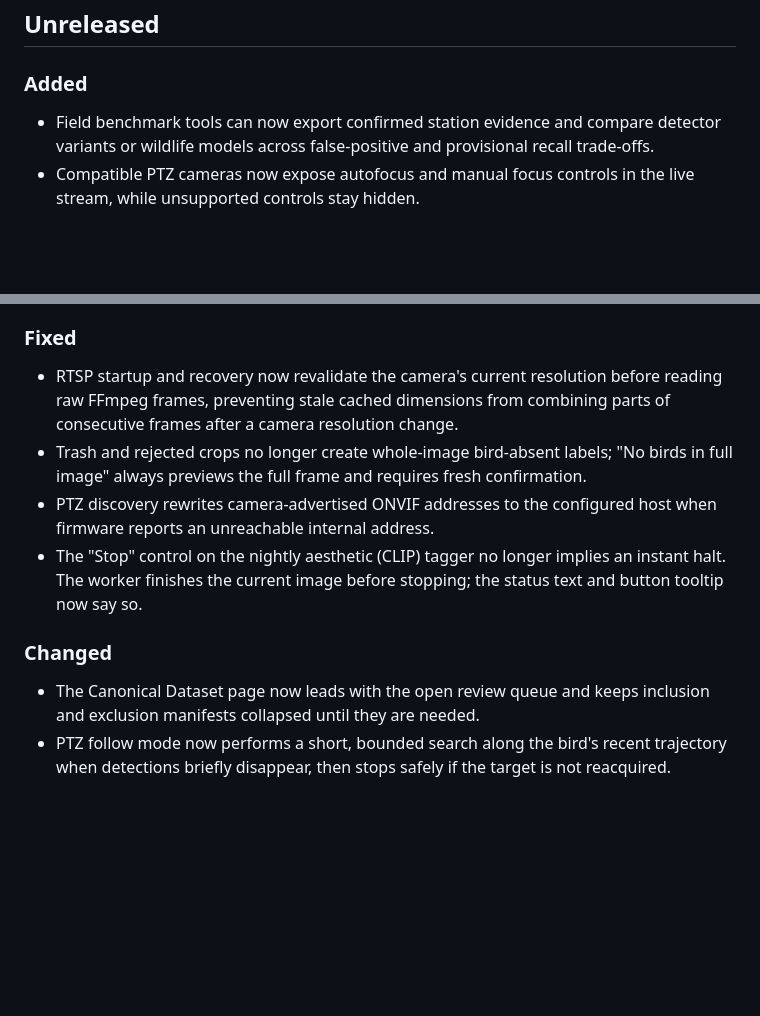
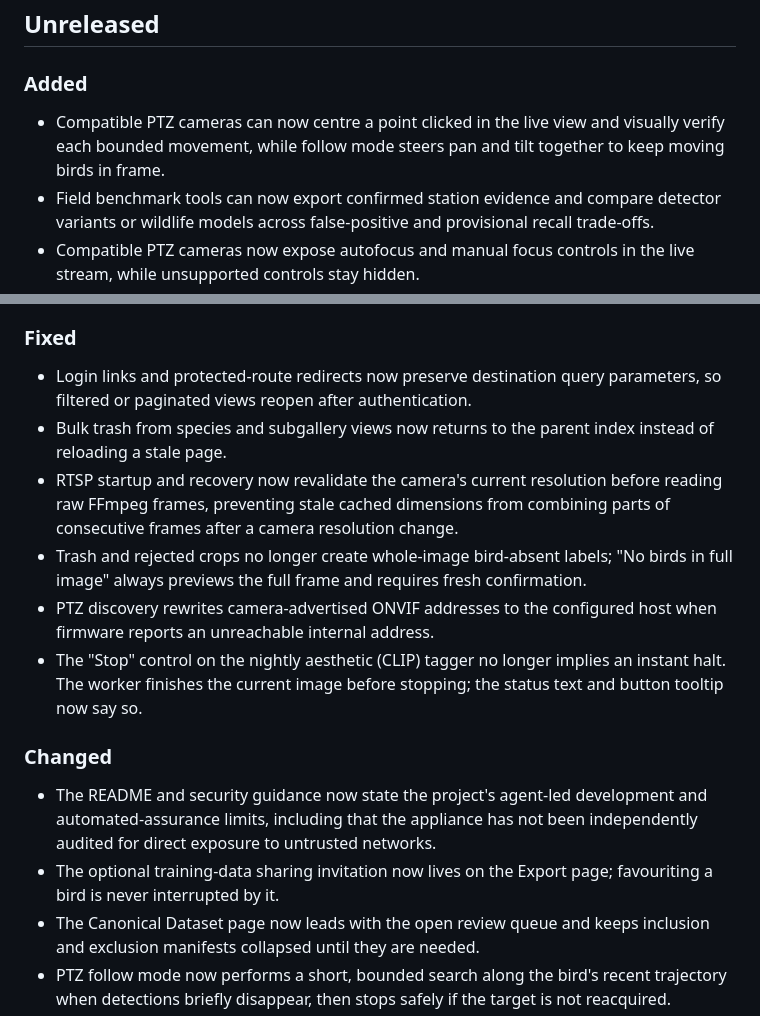
Before and after one commit to arminfabritzek/WatchMyBirds, a Markdown page: CHANGELOG.md, 2 parts joined by grey strips. Drawn GitHub-style; blank space fills up the shorter version.

Commit message:
docs: update unreleased changelog

```diff
--- a/CHANGELOG.md
+++ b/CHANGELOG.md
@@ -4,6 +4,9 @@
 
 ### Added
 
+- Compatible PTZ cameras can now centre a point clicked in the live view and
+  visually verify each bounded movement, while follow mode steers pan and tilt
+  together to keep moving birds in frame.
 - Field benchmark tools can now export confirmed station evidence and compare
   detector variants or wildlife models across false-positive and provisional
   recall trade-offs.
@@ -29,6 +32,10 @@
 
 ### Fixed
 
+- Login links and protected-route redirects now preserve destination query
+  parameters, so filtered or paginated views reopen after authentication.
+- Bulk trash from species and subgallery views now returns to the parent index
+  instead of reloading a stale page.
 - RTSP startup and recovery now revalidate the camera's current resolution
   before reading raw FFmpeg frames, preventing stale cached dimensions from
   combining parts of consecutive frames after a camera resolution change.
@@ -43,6 +50,11 @@
 
 ### Changed
 
+- The README and security guidance now state the project's agent-led
+  development and automated-assurance limits, including that the appliance
+  has not been independently audited for direct exposure to untrusted networks.
+- The optional training-data sharing invitation now lives on the Export page;
+  favouriting a bird is never interrupted by it.
 - The Canonical Dataset page now leads with the open review queue and keeps
   inclusion and exclusion manifests collapsed until they are needed.
 - PTZ follow mode now performs a short, bounded search along the bird's recent
```
